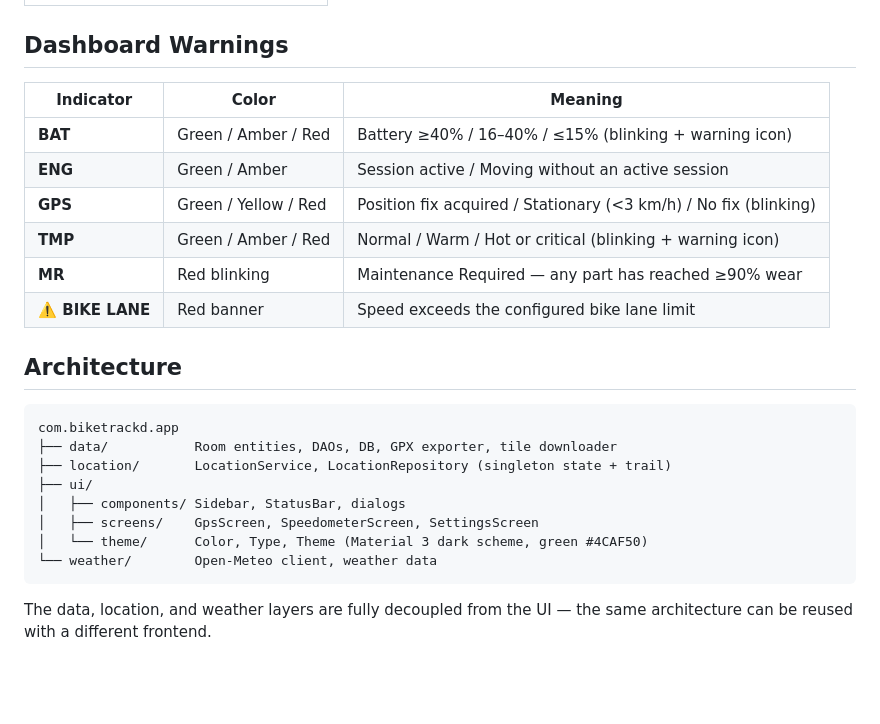
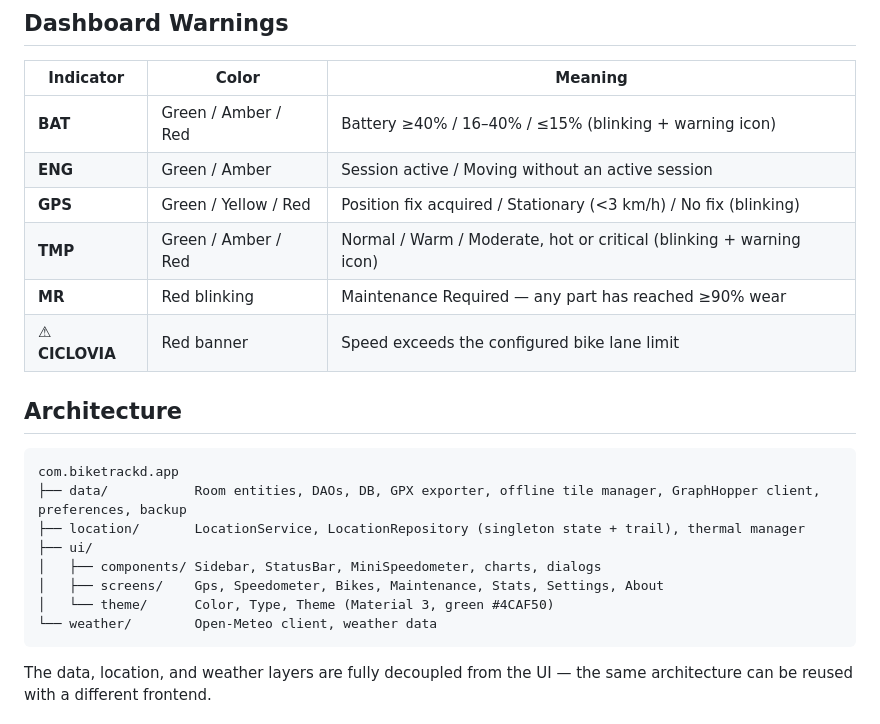
Before and after one commit to higorslva/biketrackd, a Markdown page: README.md, the part around one of its changes. Drawn GitHub-style; blank space fills up the shorter version.

````diff
--- a/README.md
+++ b/README.md
@@ -80,20 +94,20 @@ A cycling speedometer and GPS tracker for Android. Built with Jetpack Compose +
 | **BAT** | Green / Amber / Red | Battery ≥40% / 16–40% / ≤15% (blinking + warning icon) |
 | **ENG** | Green / Amber | Session active / Moving without an active session |
 | **GPS** | Green / Yellow / Red | Position fix acquired / Stationary (<3 km/h) / No fix (blinking) |
-| **TMP** | Green / Amber / Red | Normal / Warm / Hot or critical (blinking + warning icon) |
+| **TMP** | Green / Amber / Red | Normal / Warm / Moderate, hot or critical (blinking + warning icon) |
 | **MR** | Red blinking | Maintenance Required — any part has reached ≥90% wear |
-| **⚠️ BIKE LANE** | Red banner | Speed exceeds the configured bike lane limit |
+| **⚠ CICLOVIA** | Red banner | Speed exceeds the configured bike lane limit |
 
 ## Architecture
 
 ```
 com.biketrackd.app
-├── data/           Room entities, DAOs, DB, GPX exporter, tile downloader
-├── location/       LocationService, LocationRepository (singleton state + trail)
+├── data/           Room entities, DAOs, DB, GPX exporter, offline tile manager, GraphHopper client, preferences, backup
+├── location/       LocationService, LocationRepository (singleton state + trail), thermal manager
 ├── ui/
-│   ├── components/ Sidebar, StatusBar, dialogs
-│   ├── screens/    GpsScreen, SpeedometerScreen, SettingsScreen
-│   └── theme/      Color, Type, Theme (Material 3 dark scheme, green #4CAF50)
+│   ├── components/ Sidebar, StatusBar, MiniSpeedometer, charts, dialogs
+│   ├── screens/    Gps, Speedometer, Bikes, Maintenance, Stats, Settings, About
+│   └── theme/      Color, Type, Theme (Material 3, green #4CAF50)
 └── weather/        Open-Meteo client, weather data
 ```
 
````
Also changed, not shown: other parts of README.md (+22 -8 lines).
